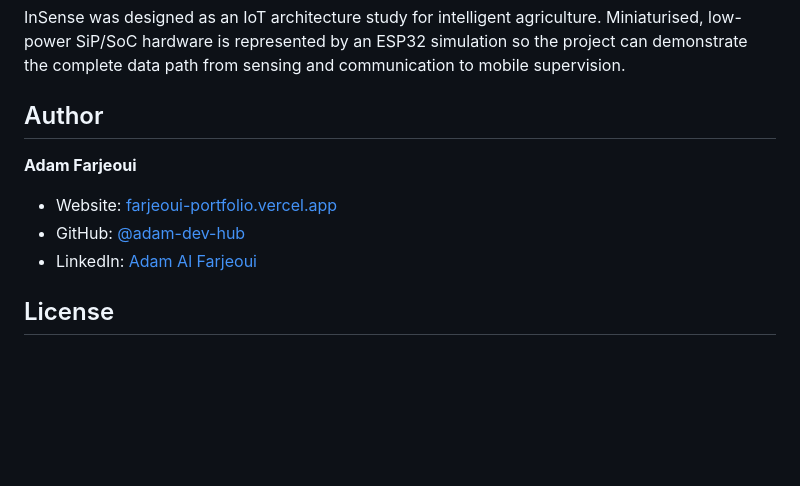
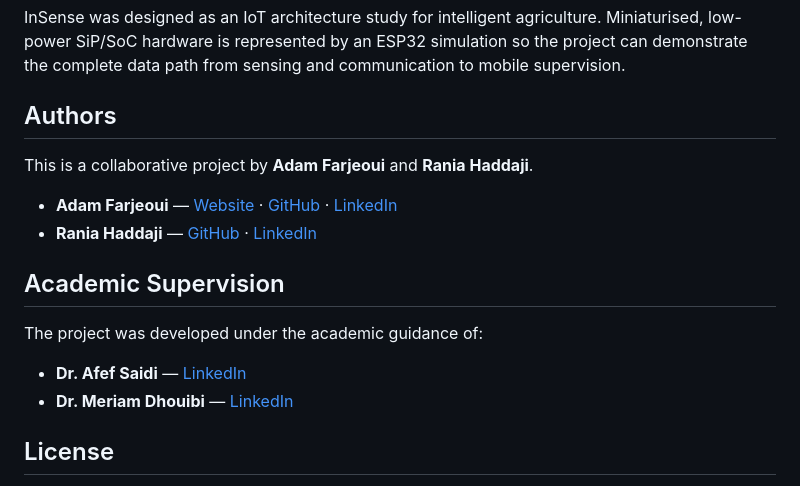
Before and after one commit to adam-dev-hub/insense-repo, a Markdown page: README.md, the part around one of its changes. Drawn GitHub-style; blank space fills up the shorter version.

Commit message:
Revise README to enhance project presentation, update author information, and improve link formatting

```diff
--- a/README.md
+++ b/README.md
@@ -178,13 +184,19 @@ Example payload fields:
 
 InSense was designed as an IoT architecture study for intelligent agriculture. Miniaturised, low-power SiP/SoC hardware is represented by an ESP32 simulation so the project can demonstrate the complete data path from sensing and communication to mobile supervision.
 
-## Author
+## Authors
 
-**Adam Farjeoui**
+This is a collaborative project by **Adam Farjeoui** and **Rania Haddaji**.
 
-- Website: [farjeoui-portfolio.vercel.app](https://farjeoui-portfolio.vercel.app)
-- GitHub: [@adam-dev-hub](https://github.com/adam-dev-hub)
-- LinkedIn: [Adam Al Farjeoui](https://linkedin.com/in/adam-al-farjeoui)
+- **Adam Farjeoui** — [Website](https://farjeoui-portfolio.vercel.app) · [GitHub](https://github.com/adam-dev-hub) · [LinkedIn](https://linkedin.com/in/adam-al-farjeoui)
+- **Rania Haddaji** — [GitHub](https://github.com/raniahaddajipro-ux) · [LinkedIn](https://tn.linkedin.com/in/rania-haddaji-69357129b)
+
+## Academic Supervision
+
+The project was developed under the academic guidance of:
+
+- **Dr. Afef Saidi** — [LinkedIn](https://tn.linkedin.com/in/afef-saidi)
+- **Dr. Meriam Dhouibi** — [LinkedIn](https://www.linkedin.com/in/meriem-dhouibi-12a459183)
 
 ## License
 
```
Also changed, not shown: other parts of README.md (+16 -10 lines).
